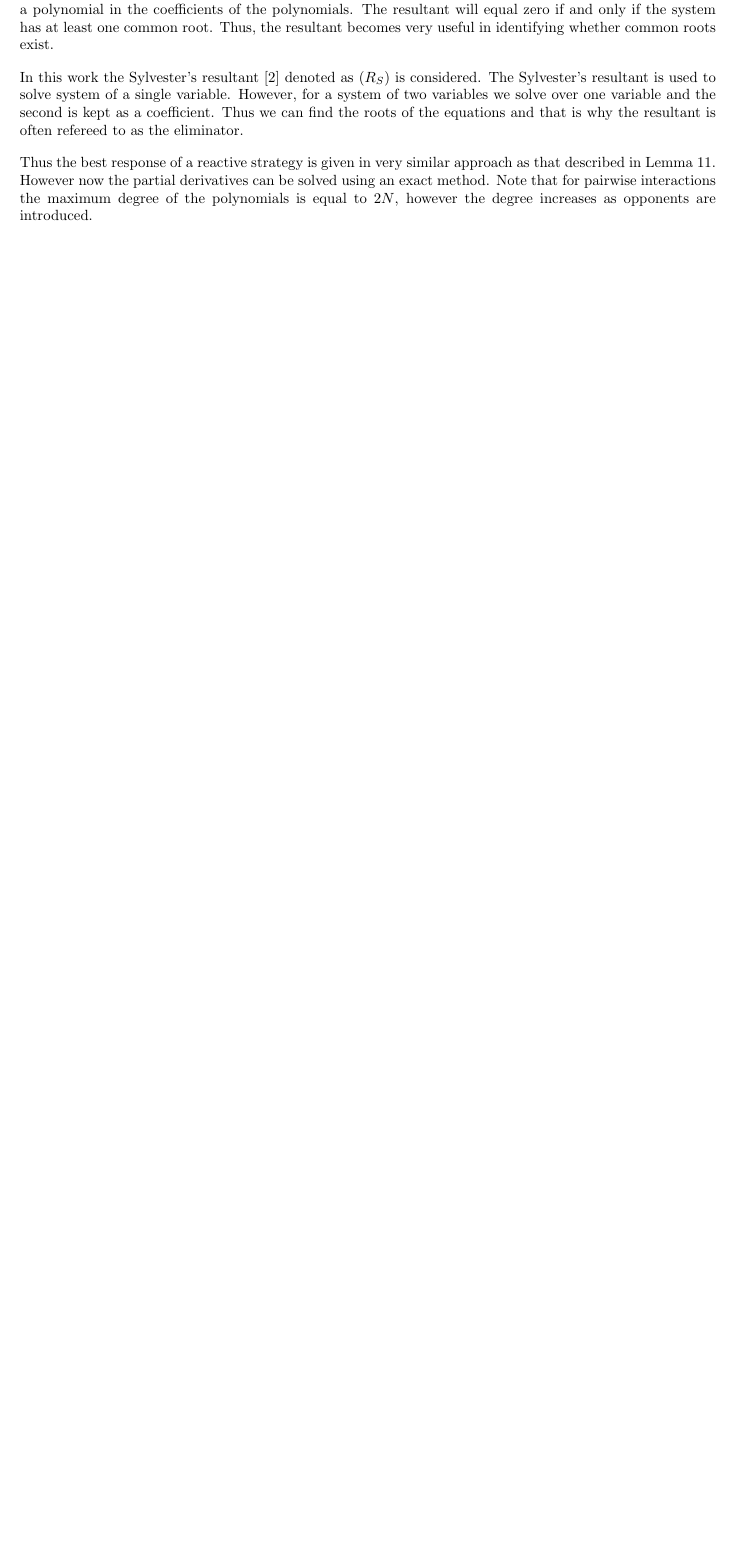
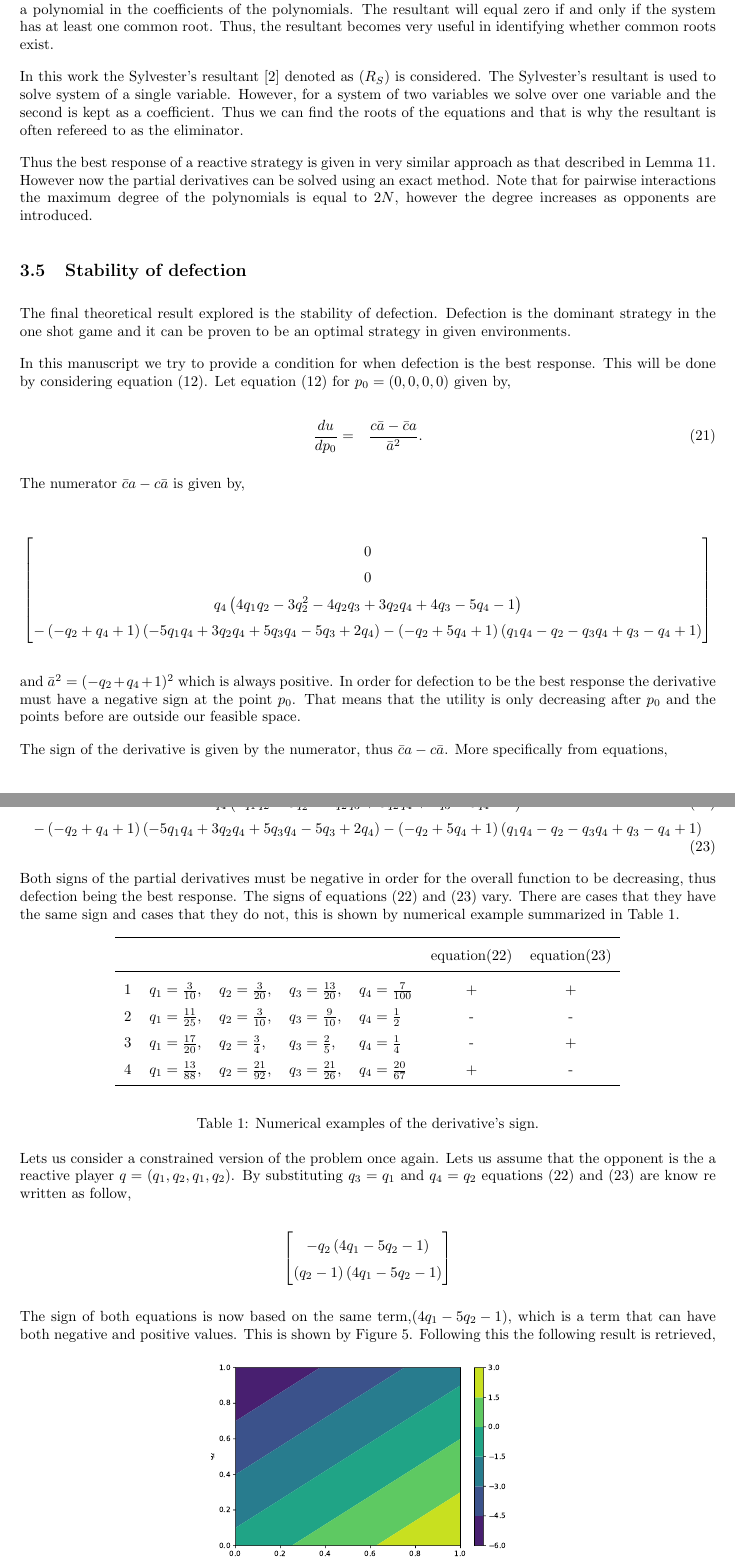
Before and after one commit to Nikoleta-v3/Memory-size-in-the-prisoners-dilemma, a LaTeX paper (main.tex, which reads tex/defection_matrix.txt): part of page 10 of 15 before the commit and two parts of pages 11 and 12 of 17 after it, the two joined at a grey line, cut so that both start at the same text, the shorter picture padded with empty space. Compiled offline with pdfLaTeX.

Commit message:
stability of defection

```diff
--- a/main.tex
+++ b/main.tex
@@ -28,6 +28,7 @@
                 quotes, calc, er, positioning}
 
 \newtheorem{lemma}[theorem]{Lemma}
+\def\arraystretch{1.5}
 %%%%%%%%%%%%%%%%%%%%%%%%%%%
 \title{Memory size in the Prisoner's Dilemma}
 \author{Nikoleta E. Glynatsi \and Vincent Knight}
@@ -624,47 +625,34 @@ solved using an exact method. Note that for pairwise interactions the maximum de
 of the polynomials is equal to \(2N\), however the degree increases as opponents
 are introduced.
 
-% \subsection{Stability of defection}
+\subsection{Stability of defection}
 
-% Defection is known to ve the optimal action in the one shot game. Moreover,
-% was can be observed in nature~\cite{} humans tend to defect more because
-% of the assumption that defetion provides a player with the maximum payfoo.
-% And defection can be proven to me an optimal solution for given enviroments.
+The final theoretical result explored is the stability of defection. Defection is
+the dominant strategy in the one shot game and it can be proven to be an optimal
+strategy in given environments.
 
-% However can be provide a compact and exact condition to when is defection
-% the best response. Let us consider euqation~\ref{} again. We know will
-% consider the case where \(p = (0, 0, 0, 0)\), now for that point to be
-% the best response the the sign of the derivate at tha given point mu be
-% negative. Thus the utility function will onky be decreasing ater entering the
-% area of feasible solutions at point 0, 0, 0, 0.
-
-% It has been shown that in order for the derivative to be zero then.
-% Lemma. Substituting p = (0, 0, 0, 0) the following condition is retrieved.
-
-% So we can assume that defection is stable as long as, given by lemma.
+In this manuscript we try to provide a condition for when defection is the
+best response. This will be done by considering equation~(\ref{eq:derivative_of_quadratic}).
+Let equation~(\ref{eq:derivative_of_quadratic}) for \(p_0 = (0, 0, 0, 0)\) given by,
 
 
-% That holds true for pairwise interactions. It can then expand to mutly
-% interaction folloing equation.
+\begin{equation}\label{eq:derivative_of_quadratic_zero}
+    \begin{aligned}
+     \frac{du}{dp_0} & = && \frac{c \bar{a} - \bar{c}a}
+      {\bar{a}^2} .\\
+    \end{aligned}
+\end{equation}
 
-% It be more exact we can consider tha case where your opponent is indeed
-% a rective player.
+The numerator \(\bar{c}a - c\bar{a}\) is given by,
 
-% Now that the condition for \(p^*\) has been defined in this sub section Lemma
-% \ref{lemma:memone_best_response} is used to inspect the stability of a defector.
-% For defection to be best response against a given opponent the point of \(p=(0, 0, 0,0)\)
-% should be the only optimal solution within our area of feasible solutions.
-% Thus the utility after the given point should be decreasing, this requires that
-% the derivative at the given point should be negative.
+\[\input{tex/defection_matrix.txt}\]
 
-% Consider the condition of Lemma~\ref{lemma:memone_best_response}. We substitute
-% vector \(p\) to be \(p=(0, 0, 0,0)\), the left hand size falls to zero and the
-% right hand sign remains \(\bar{c}^Ta - c^T\bar{a}\). Thus the signed of
-% the derivative is now given by rows:
+and \(\bar{a} ^ 2 = (-q_2 + q_4 + 1) ^ 2\) which is always positive. In order
+for defection to be the best response the derivative must have a negative
+sign at the point \(p_0\). That means that the utility is only
+decreasing after \(p_0\) and the points before are outside our feasible
+space.
 
-% \[\left[\begin{matrix}- q_{4} \left(4 q_{1} q_{2} - 3 q_{2}^{2} - 4 q_{2} q_{3} +
-%     3 q_{2} q_{4} + 4 q_{3} 5 q_{4} - 1\right),\\
-%     \left(q_{2} - 1\right) \left(4 q_{1} q_{4} - 3 q_{2} q_{4} + q_{2} - 4 q_{3} q_{4}
-%     + 4 q_{3} + 3 q_{4}^{2} - 6 q_{4} - 1\right)\end{matrix}\right]
-% \]
+The sign of the derivative is given by the numerator, thus \(\bar{c}a - c\bar{a}\).
+More specifically from equations,
 
@@ -673,48 +662,47 @@ are introduced.
+\begin{equation}\label{eq:defection_condition_two}
+    \input{tex/defection_condition_two.txt}
+\end{equation}
 
-% \begin{subequations}
-% \begin{align}
-% \left(4 q_{1} q_{2} - 3 q_{2}^{2} - 4 q_{2} q_{3} + 3 q_{2} q_{4} + 4 q_{3} 5 q_{4} - 1\right)
-% \label{eq:derivative_sign_one} \\
-% \left(4 q_{1} q_{4} - 3 q_{2} q_{4} + q_{2} - 4 q_{3} q_{4}
-%     + 4 q_{3} + 3 q_{4}^{2} - 6 q_{4} - 1\right)\label{eq:derivative_sign_two}
-% \end{align}
-% \end{subequations}
+Both signs of the partial derivatives must be negative in order for the overall
+function to be decreasing, thus defection being the best response.
+The signs of equations (\ref{eq:defection_condition_one}) and (\ref{eq:defection_condition_two})
+vary. There are cases that they have the same sign and cases that they do not,
+this is shown by numerical example summarized in Table~\ref{table:sign_of_derivative}.
 
-% The signs of equations (\ref{eq:derivative_sign_one}) and (\ref{eq:derivative_sign_two})
-% vary. There are cases that they have the same sign and cases that they do not,
-% this is shown by numerical example summarized in Table~\ref{table:sign_of_derivative}.
+\begin{table}[htbp]
+\begin{center}
+\begin{tabular}{cllllcc}
+    \toprule
+    {}& {} & {}& {}& {}&  equation(\ref{eq:defection_condition_one}) &  equation(\ref{eq:defection_condition_two}) \\
+    \midrule
+1 & \(q_1=\frac{3}{10}\),   & \(q_2=\frac{3}{20}\),  & \(q_3=\frac{13}{20}\), & \(q_4=\frac{7}{100}\)
+&  + & + \\
+2 & \(q_1=\frac{11}{25}\),  & \(q_2=\frac{3}{10}\),  & \(q_3=\frac{9}{10}\),  & \(q_4=\frac{1}{2}\)
+&  - & - \\
+3 & \(q_1=\frac{17}{20}\),  & \(q_2=\frac{3}{4}\),   & \(q_3=\frac{2}{5}\),   & \(q_4=\frac{1}{4}\)
+&  - & + \\
+4 & \(q_1=\frac{13}{88}\),  & \(q_2=\frac{21}{92}\),  & \(q_3=\frac{21}{26}\),  & \(q_4=\frac{20}{67}\)
+&  + & - \\
+    \bottomrule
+\end{tabular}
+\end{center}
+\caption{Numerical examples of the derivative's sign.}
+\label{table:sign_of_derivative}
+\end{table}
 
-% \begin{table}[htbp]
-% \begin{center}
-% \begin{tabular}{llllcc}
-%     \toprule
-%     {} & {}& {}& {}&  equation(\ref{eq:derivative_sign_one}) &  equation(\ref{eq:derivative_sign_two}) \\
-%     \midrule
-% \(q_1=\frac{3}{10}\),   & \(q_2=\frac{3}{20}\),  & \(q_3=\frac{13}{20}\), & \(q_4=\frac{7}{100}\)
-% &  + & + \\
-% \(q_1=\frac{17}{20}\),  & \(q_2=\frac{3}{4}\),   & \(q_3=\frac{2}{5}\),   & \(q_4=\frac{1}{4}\)
-% &  - & - \\
-% \(q_1=\frac{13}{100}\), & \(q_2=\frac{17}{20}\), & \(q_3=\frac{3}{4}\),   & \(q_4=\frac{1}{4}\)
-% &  - & + \\
-% \(q_1=\frac{11}{25}\),  & \(q_2=\frac{3}{10}\),  & \(q_3=\frac{9}{10}\),  & \(q_4=\frac{1}{2}\)
-% &  + & - \\
-%     \bottomrule
-% \end{tabular}
-% \end{center}
-% \caption{Numerical examples of the derivative's sign.}
-% \label{table:sign_of_derivative}
-% \end{table}
+Lets us consider a constrained version of the problem once again. Lets us
+assume that the opponent is the  a reactive player \(q=(q_1, q_2, q_1, q_2)\).
+By substituting \(q_3=q_1\) and \(q_4=q_2\) equations (\ref{eq:defection_condition_one})
+and (\ref{eq:defection_condition_two}) are know re written as follow,
 
-% Defection is said to be stable if and only if both equation as negative, which
-% leads to the following lemma,
+\[\left[\begin{matrix}- q_{2} \left(4 q_{1} - 5 q_{2} - 1\right)\\
+\left(q_{2} - 1\right) \left(4 q_{1} - 5 q_{2} - 1\right)\end{matrix}\right]\]
 
-% \begin{lemma}
-% Against a given opponent \(q\) defection is said to be the best response and if
-% and only if for the given opponent (\ref{eq:derivative_sign_one}) and
-% (\ref{eq:derivative_sign_two}) are negative.
-% \end{lemma}
+The sign of both equations is now based on the same term,\(\left(4 q_{1} - 5 q_{2} - 1\right)\),
+which is a term that can have both negative and positive values. This is shown
+by Figure~\ref{fig:sign_against_reactive}. Following this the following result is retrieved,
 
-% Lets us consider a constrained version of the problem once again. Lets us
-% assume that the opponent is the  a reactive player \(q=(q_1, q_2, q_1, q_2)\).
-% By substituting \(q_3=q_1\) and \(q_4=q_2\) equations (\ref{eq:derivative_sign_one})
-% and (\ref{eq:derivative_sign_two}) are know re written as follow,
+\begin{figure}[htbp]
+    \centering
+    \includegraphics[width=0.45\linewidth]{img/sign_against_reactive.pdf}
+      \caption{Sign of \(\left(4 q_{1} - 5 q_{2} - 1\right)\).}
--- /dev/null
+++ b/tex/defection_matrix.txt
@@ -0,0 +1 @@
+\left[\begin{matrix}0\\0\\q_{4} \left(4 q_{1} q_{2} - 3 q_{2}^{2} - 4 q_{2} q_{3} + 3 q_{2} q_{4} + 4 q_{3} - 5 q_{4} - 1\right)\\- \left(- q_{2} + q_{4} + 1\right) \left(- 5 q_{1} q_{4} + 3 q_{2} q_{4} + 5 q_{3} q_{4} - 5 q_{3} + 2 q_{4}\right) - \left(- q_{2} + 5 q_{4} + 1\right) \left(q_{1} q_{4} - q_{2} - q_{3} q_{4} + q_{3} - q_{4} + 1\right)\end{matrix}\right]
```
Also changed, not shown: tex/defection_condition_one.txt (added, +1 -0 lines), tex/defection_condition_two.txt (added, +1 -0 lines), img/sign_against_reactive.pdf (added), main.pdf, main.tex (53 more changed lines), 1 other file.
